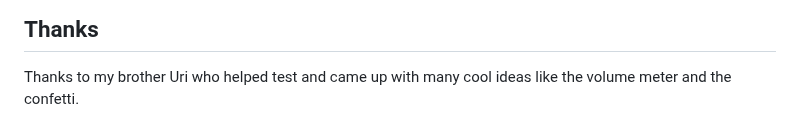
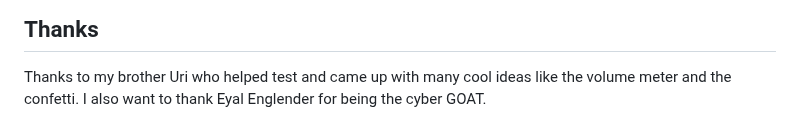
Before and after one commit to idogit123/my-captcha, a Markdown page: README.md, the part around the change. Drawn GitHub-style.

```diff
--- a/README.md
+++ b/README.md
@@ -139,3 +139,4 @@ Important: first open `https://localhost:443` in Chrome and accept/trust the cer
 ## Thanks
 
 Thanks to my brother Uri who helped test and came up with many cool ideas like the volume meter and the confetti.
+I also want to thank Eyal Englender for being the cyber GOAT.
```
